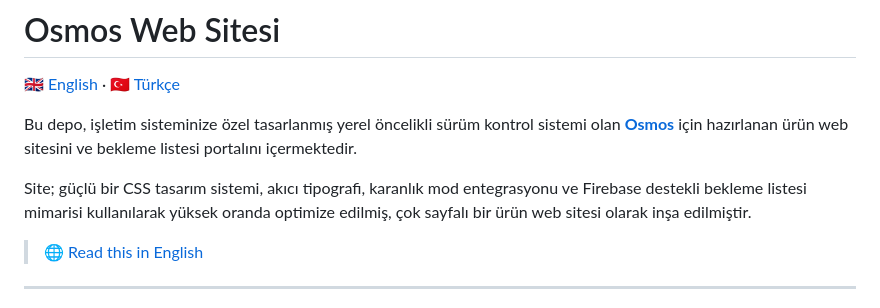
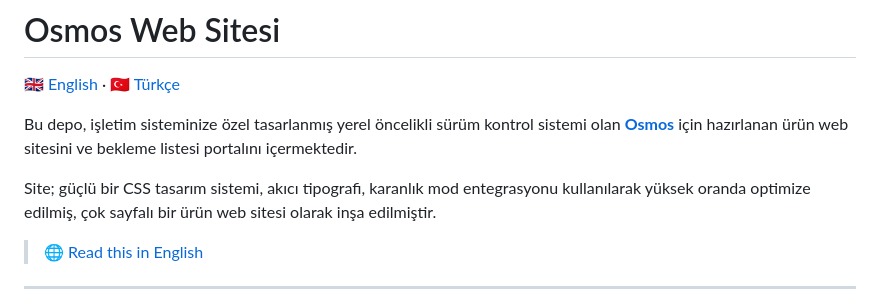
Before and after one commit to Osmos-App/osmos-website, a Markdown page: README.tr.md, the part around the change. GitHub-like rendering.

Commit message:
Update README.tr.md to remove Firebase reference
Removed mention of Firebase from the site description.

```diff
--- a/README.tr.md
+++ b/README.tr.md
@@ -4,7 +4,7 @@
 
 Bu depo, işletim sisteminize özel tasarlanmış yerel öncelikli sürüm kontrol sistemi olan **[Osmos](https://useosmos.com)** için hazırlanan ürün web sitesini ve bekleme listesi portalını içermektedir.
 
-Site; güçlü bir CSS tasarım sistemi, akıcı tipografi, karanlık mod entegrasyonu ve Firebase destekli bekleme listesi mimarisi kullanılarak yüksek oranda optimize edilmiş, çok sayfalı bir ürün web sitesi olarak inşa edilmiştir.
+Site; güçlü bir CSS tasarım sistemi, akıcı tipografi, karanlık mod entegrasyonu kullanılarak yüksek oranda optimize edilmiş, çok sayfalı bir ürün web sitesi olarak inşa edilmiştir.
 
 > 🌐 [Read this in English](README.md)
 
```
